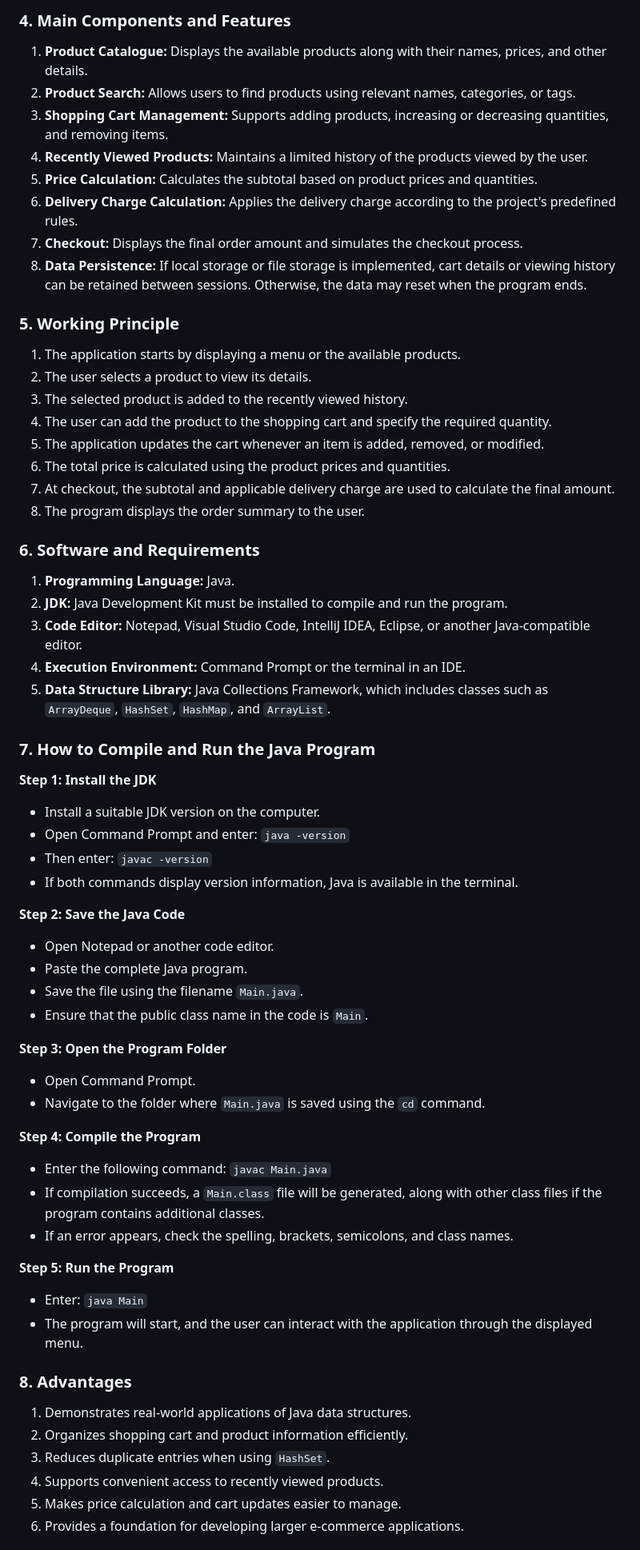
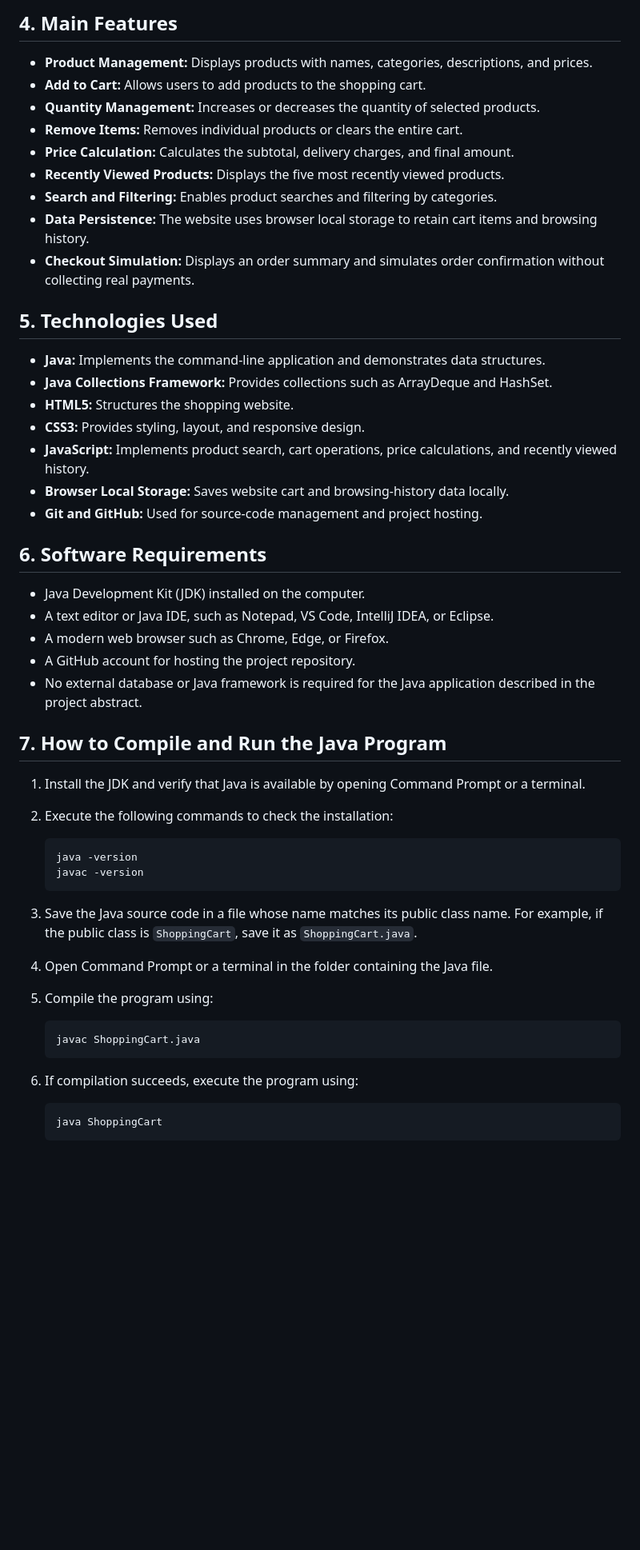
Before and after one commit to niyadeepa022-cmd/ecommerce-shopping-cart-java, a Markdown page: README.md, the part around one of its changes. Shown at 80% size. Rendered like a GitHub page; blank space fills up the shorter version.

````diff
--- a/README.md
+++ b/README.md
@@ -47,67 +42,52 @@ E-Commerce Shopping Cart using Java and Data Structures
 
-### 4. Main Components and Features
-1. **Product Catalogue:** Displays the available products along with their names, prices, and other details.
-2. **Product Search:** Allows users to find products using relevant names, categories, or tags.
-3. **Shopping Cart Management:** Supports adding products, increasing or decreasing quantities, and removing items.
-4. **Recently Viewed Products:** Maintains a limited history of the products viewed by the user.
-5. **Price Calculation:** Calculates the subtotal based on product prices and quantities.
-6. **Delivery Charge Calculation:** Applies the delivery charge according to the project's predefined rules.
-7. **Checkout:** Displays the final order amount and simulates the checkout process.
-8. **Data Persistence:** If local storage or file storage is implemented, cart details or viewing history can be retained between sessions. Otherwise, the data may reset when the program ends.
+## 4. Main Features
+- **Product Management:** Displays products with names, categories, descriptions, and prices.
+- **Add to Cart:** Allows users to add products to the shopping cart.
+- **Quantity Management:** Increases or decreases the quantity of selected products.
+- **Remove Items:** Removes individual products or clears the entire cart.
+- **Price Calculation:** Calculates the subtotal, delivery charges, and final amount.
+- **Recently Viewed Products:** Displays the five most recently viewed products.
+- **Search and Filtering:** Enables product searches and filtering by categories.
+- **Data Persistence:** The website uses browser local storage to retain cart items and browsing history.
+- **Checkout Simulation:** Displays an order summary and simulates order confirmation without collecting real payments.
 
-### 5. Working Principle
-1. The application starts by displaying a menu or the available products.
-2. The user selects a product to view its details.
-3. The selected product is added to the recently viewed history.
-4. The user can add the product to the shopping cart and specify the required quantity.
-5. The application updates the cart whenever an item is added, removed, or modified.
-6. The total price is calculated using the product prices and quantities.
-7. At checkout, the subtotal and applicable delivery charge are used to calculate the final amount.
-8. The program displays the order summary to the user.
+## 5. Technologies Used
+- **Java:** Implements the command-line application and demonstrates data structures.
+- **Java Collections Framework:** Provides collections such as ArrayDeque and HashSet.
+- **HTML5:** Structures the shopping website.
+- **CSS3:** Provides styling, layout, and responsive design.
+- **JavaScript:** Implements product search, cart operations, price calculations, and recently viewed history.
+- **Browser Local Storage:** Saves website cart and browsing-history data locally.
+- **Git and GitHub:** Used for source-code management and project hosting.
 
-### 6. Software and Requirements
-1. **Programming Language:** Java.
-2. **JDK:** Java Development Kit must be installed to compile and run the program.
-3. **Code Editor:** Notepad, Visual Studio Code, IntelliJ IDEA, Eclipse, or another Java-compatible editor.
-4. **Execution Environment:** Command Prompt or the terminal in an IDE.
-5. **Data Structure Library:** Java Collections Framework, which includes classes such as `ArrayDeque`, `HashSet`, `HashMap`, and `ArrayList`.
+## 6. Software Requirements
+- Java Development Kit (JDK) installed on the computer.
+- A text editor or Java IDE, such as Notepad, VS Code, IntelliJ IDEA, or Eclipse.
+- A modern web browser such as Chrome, Edge, or Firefox.
+- A GitHub account for hosting the project repository.
+- No external database or Java framework is required for the Java application described in the project abstract.
 
-### 7. How to Compile and Run the Java Program
+## 7. How to Compile and Run the Java Program
 
-**Step 1: Install the JDK**
-- Install a suitable JDK version on the computer.
-- Open Command Prompt and enter:
-  `java -version`
-- Then enter:
-  `javac -version`
-- If both commands display version information, Java is available in the terminal.
+1. Install the JDK and verify that Java is available by opening Command Prompt or a terminal.
+2. Execute the following commands to check the installation:
 
-**Step 2: Save the Java Code**
-- Open Notepad or another code editor.
-- Paste the complete Java program.
-- Save the file using the filename `Main.java`.
-- Ensure that the public class name in the code is `Main`.
+   ```bash
+   java -version
+   javac -version
+   ```
 
-**Step 3: Open the Program Folder**
-- Open Command Prompt.
-- Navigate to the folder where `Main.java` is saved using the `cd` command.
+3. Save the Java source code in a file whose name matches its public class name. For example, if the public class is `ShoppingCart`, save it as `ShoppingCart.java`.
+4. Open Command Prompt or a terminal in the folder containing the Java file.
+5. Compile the program using:
 
-**Step 4: Compile the Program**
-- Enter the following command:
-  `javac Main.java`
-- If compilation succeeds, a `Main.class` file will be generated, along with other class files if the program contains additional classes.
-- If an error appears, check the spelling, brackets, semicolons, and class names.
+   ```bash
+   javac ShoppingCart.java
+   ```
 
-**Step 5: Run the Program**
-- Enter:
-  `java Main`
-- The program will start, and the user can interact with the application through the displayed menu.
+6. If compilation succeeds, execute the program using:
 
-### 8. Advantages
-1. Demonstrates real-world applications of Java data structures.
-2. Organizes shopping cart and product information efficiently.
-3. Reduces duplicate entries when using `HashSet`.
-4. Supports convenient access to recently viewed products.
-5. Makes price calculation and cart updates easier to manage.
-6. Provides a foundation for developing larger e-commerce applications.
+   ```bash
+   java ShoppingCart
+   ```
 
````
Also changed, not shown: other parts of README.md (+66 -51 lines).
